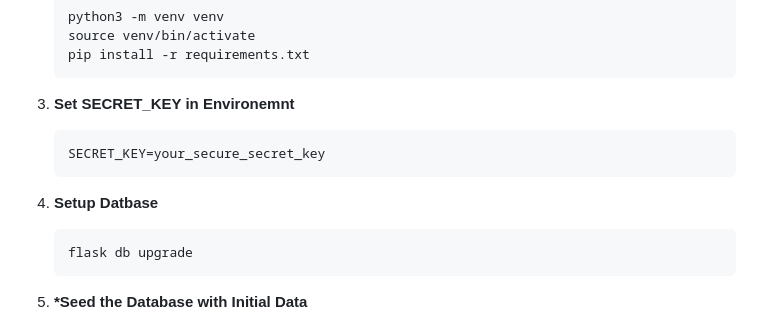
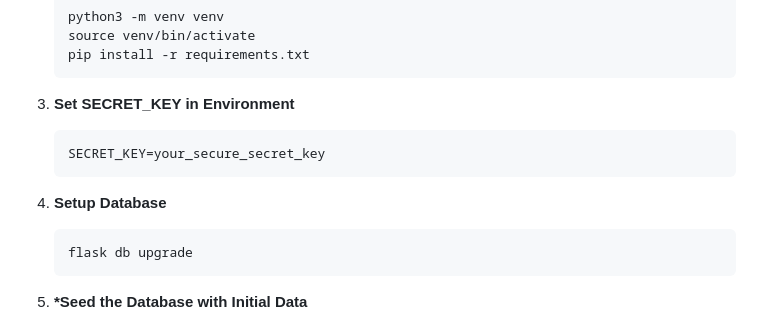
Before and after one commit to ZenFlamex/CITS3403-Group-36, a Markdown page: README.md, the part around the change. Drawn GitHub-style.

Commit message:
fix: typo

````diff
--- a/README.md
+++ b/README.md
@@ -62,13 +62,13 @@ The design focuses on user-friendliness with a clean, responsive interface. The
    pip install -r requirements.txt
    ```
 
-3. **Set SECRET_KEY in Environemnt**
+3. **Set SECRET_KEY in Environment**
 
    ```bash
    SECRET_KEY=your_secure_secret_key
    ```
 
-4. **Setup Datbase**
+4. **Setup Database**
 
    ```bash
    flask db upgrade
````
